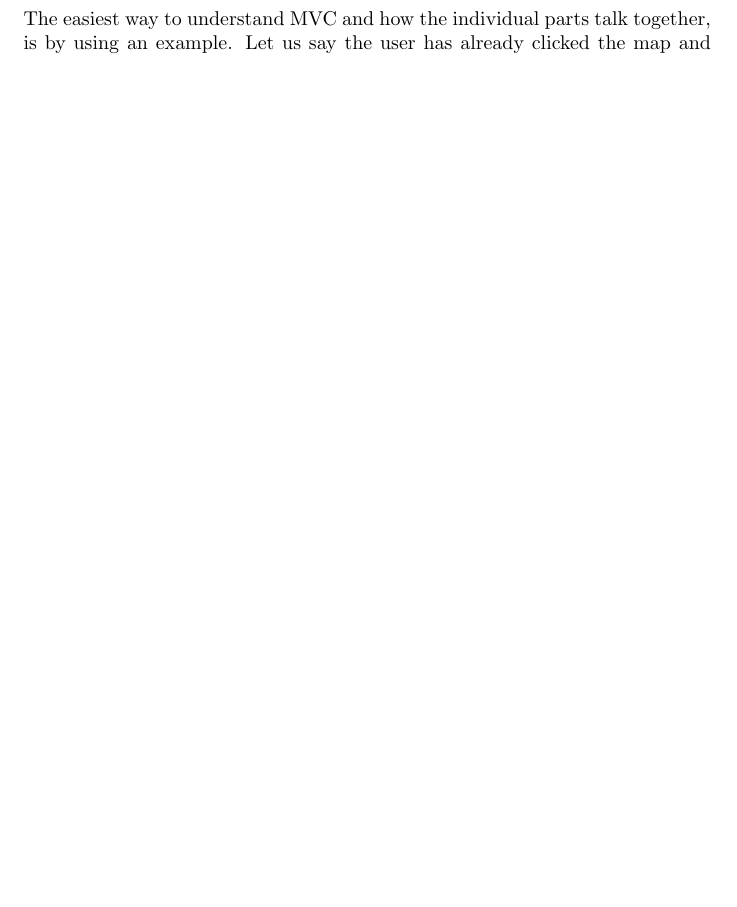
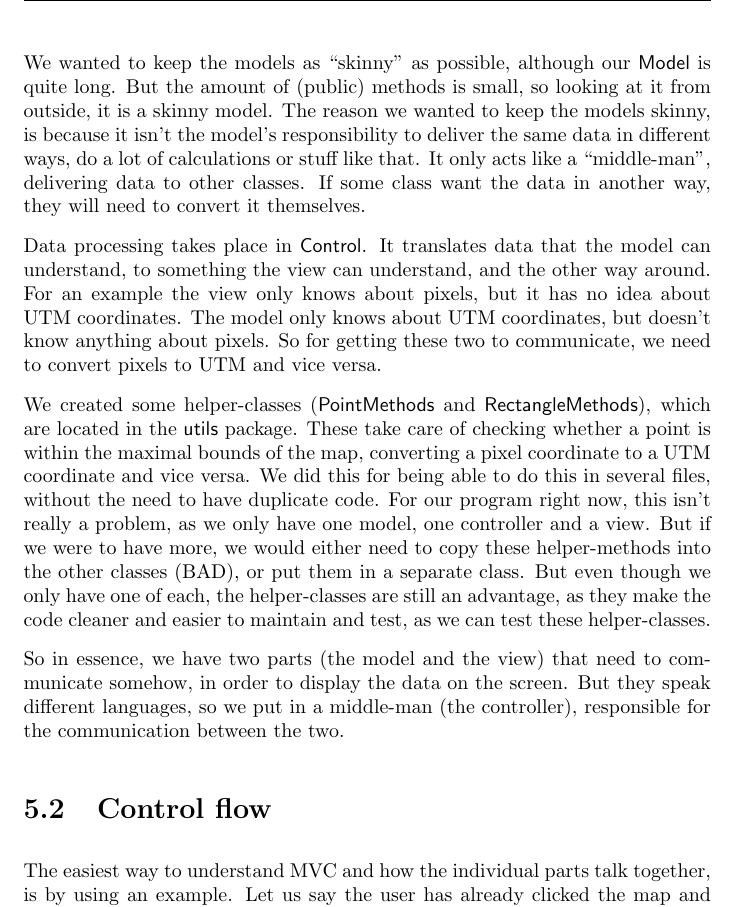
Before and after one commit to itu-bswu/KF04, a LaTeX thesis (report/finalReport/finalReport.tex, which reads report/finalReport/chapters/product/TechnicalUML.tex): part of page 22 of 42 before the commit and part of page 23 of 43 after it, cut at the place of the change, the shorter picture padded with empty space. Compiled offline with pdfLaTeX.

Commit message:
UML chapter (but please read the comments in the .tex)

```diff
--- a/report/finalReport/chapters/product/TechnicalUML.tex
+++ b/report/finalReport/chapters/product/TechnicalUML.tex
@@ -20,5 +21,16 @@ make our architecture clear.
 
-The easiest way to understand MVC and how the individual parts talk together, is by
-using an example. Let us say the user has already clicked the map and placed a
-pin. Now the user clicks on the map again to place another pin.
+% This section (until next section) is quite ``loose'' / quite bad.
+We wanted to keep the models as ``skinny'' as possible,
+although our \class{Model} is quite long. But the amount of (public) methods is small, so
+looking at it from outside, it is a skinny model. The reason we wanted to keep the models
+skinny, is because it isn't the model's responsibility to deliver the same data in different ways,
+do a lot of calculations or stuff like that. It only acts like a ``middle-man'', delivering data to
+other classes. If some class want the data in another way, they will need to convert it
+themselves.
 
+Data processing takes place in \class{Control}. It translates data that the model can
+understand, to something the view can understand, and the other way around. For
+an example the view only knows about pixels, but it has no idea about UTM
+coordinates. The model only knows about UTM coordinates, but doesn't know anything
+about pixels. So for getting these two to communicate, we need to convert pixels to
+UTM and vice versa.
@@ -30 +37,10 @@ calculate a new route.
 
+We created some helper-classes (\class{PointMethods} and \class{RectangleMethods}),
+which are located in the \class{utils} package. These take care of checking whether a point
+is within the maximal bounds of the map, converting a pixel coordinate to a UTM coordinate
+and vice versa. We did this for being able to do this in several files, without the need to have
+duplicate code. For our program right now, this isn't really a problem, as we only have one
+model, one controller and a view. But if we were to have more, we would either need to copy
+these helper-methods into the other classes (BAD), or put them in a separate class. But even
+though we only have one of each, the helper-classes are still an advantage, as they make the
+code cleaner and easier to maintain and test, as we can test these helper-classes.
@@ -35 +47,4 @@ model to find a path between the two points given.
 
+So in essence, we have two parts (the model and the view) that need to communicate
+somehow, in order to display the data on the screen. But they speak different languages, so
+we put in a middle-man (the controller), responsible for the communication between the two.
@@ -46,3 +51,5 @@ to the view's repaint-method, and the view paints the road.
 
 \section{Control flow}
 \label{UML-CF}
+The easiest way to understand MVC and how the individual parts talk together, is by using
+an example. Let us say the user has already clicked the map and placed a pin. Now the
```
Also changed, not shown: report/finalReport/finalReport.pdf (deleted), report/finalReport/images/control-flow.png (added), report/finalReport/images/mvc-map.png (added), report/finalReport/chapters/product/TechnicalUML.tex (62 more changed lines), 2 other files.
